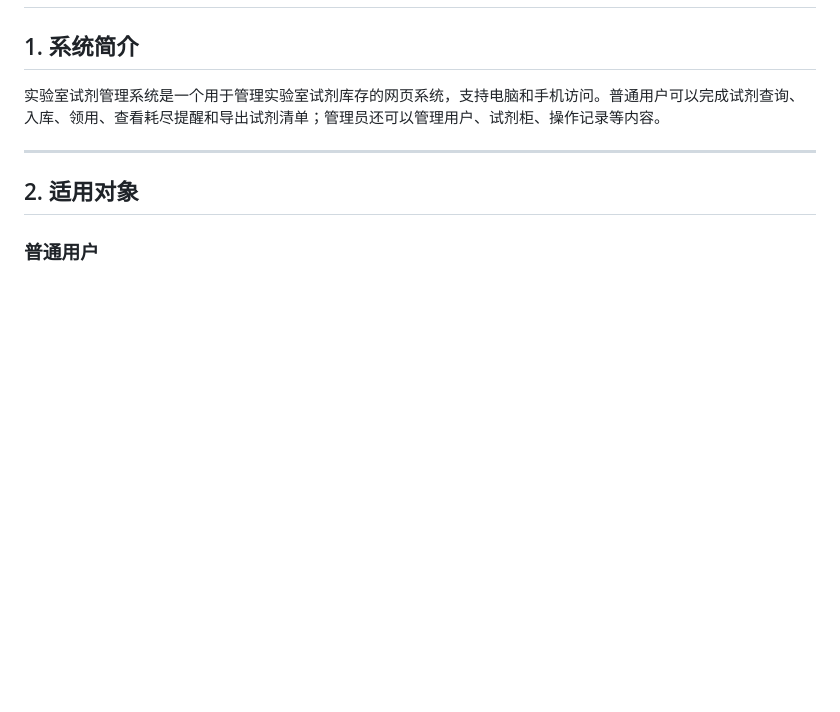
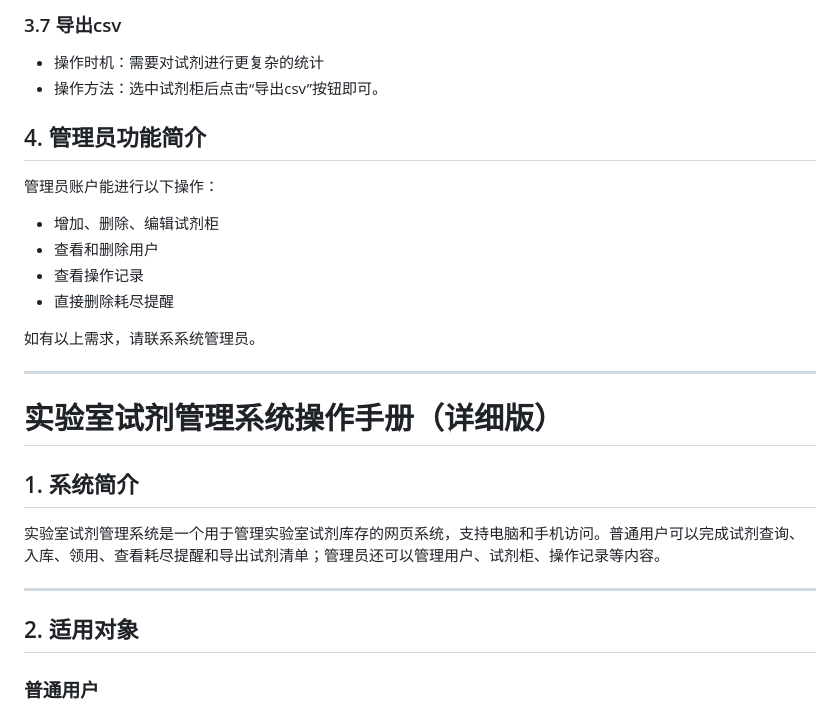
Before and after one commit to peixin-chen/lab_reagent_system, a Markdown page: USER_DOC.md, the part around one of its changes. Drawn GitHub-style; blank space fills up the shorter version.

```diff
--- a/USER_DOC.md
+++ b/USER_DOC.md
@@ -2,3 +78,21 @@
+### 3.7 导出csv
+
+- 操作时机：需要对试剂进行更复杂的统计
+- 操作方法：选中试剂柜后点击“导出csv”按钮即可。
+
+## 4. 管理员功能简介
+
+管理员账户能进行以下操作：
+- 增加、删除、编辑试剂柜
+- 查看和删除用户
+- 查看操作记录
+- 直接删除耗尽提醒
+
+如有以上需求，请联系系统管理员。
+
+---
+
+# 实验室试剂管理系统操作手册（详细版）
 
 ## 1. 系统简介
 
```
Also changed, not shown: other parts of USER_DOC.md (+77 -1 lines).
